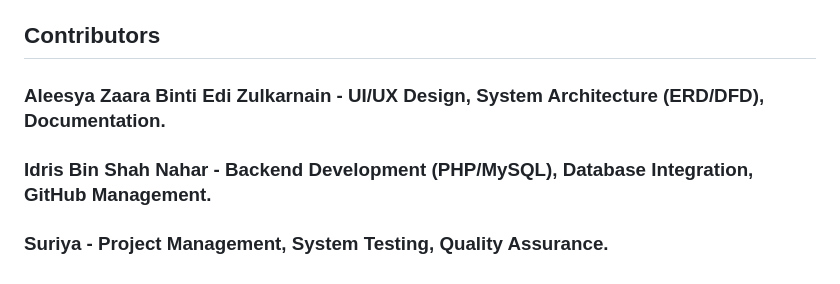
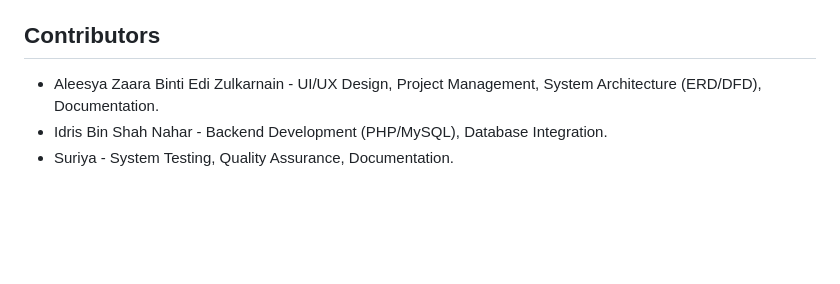
Before and after one commit to AleesyaZ/MMU_Facility_Booking_System, a Markdown page: README.md, the part around the change. Rendered like a GitHub page; blank space fills up the shorter version.

Commit message:
Revise contributors list and roles in README
Updated contributors section to reflect changes in roles and responsibilities.

```diff
--- a/README.md
+++ b/README.md
@@ -87,6 +87,6 @@ To test the real-time OTP Activation feature, please follow these steps:
 *(Note: To try out the system's role-based features such as Priority Overrides and Standard Quotas, repeat the process to create both a `Student` and a `Lecturer` account).*
 
 ## Contributors
-### Aleesya Zaara Binti Edi Zulkarnain - UI/UX Design, System Architecture (ERD/DFD), Documentation.
-### Idris Bin Shah Nahar - Backend Development (PHP/MySQL), Database Integration, GitHub Management.
-### Suriya - Project Management, System Testing, Quality Assurance.
+* Aleesya Zaara Binti Edi Zulkarnain - UI/UX Design, Project Management, System Architecture (ERD/DFD), Documentation.
+* Idris Bin Shah Nahar - Backend Development (PHP/MySQL), Database Integration.
+* Suriya - System Testing, Quality Assurance, Documentation.
```
